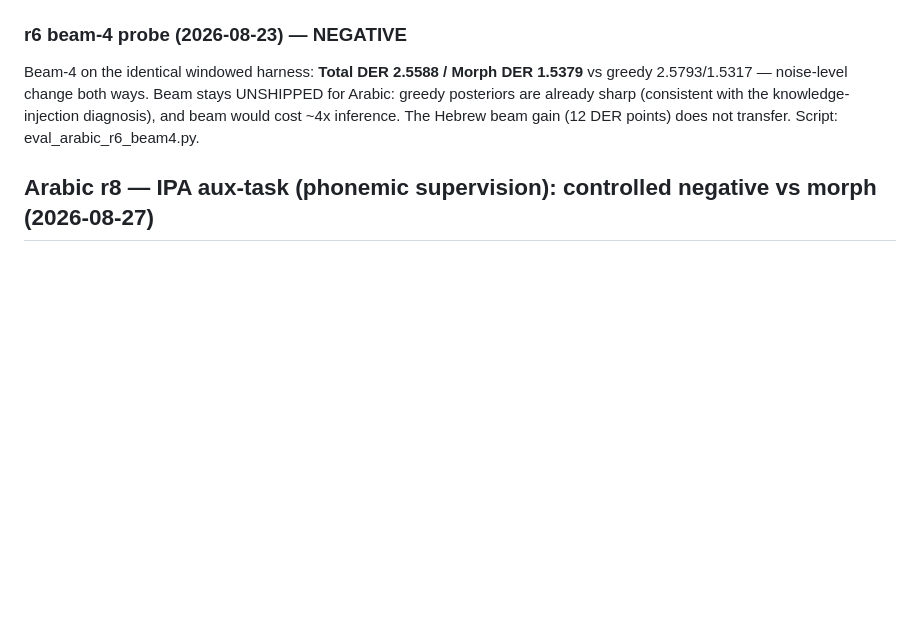
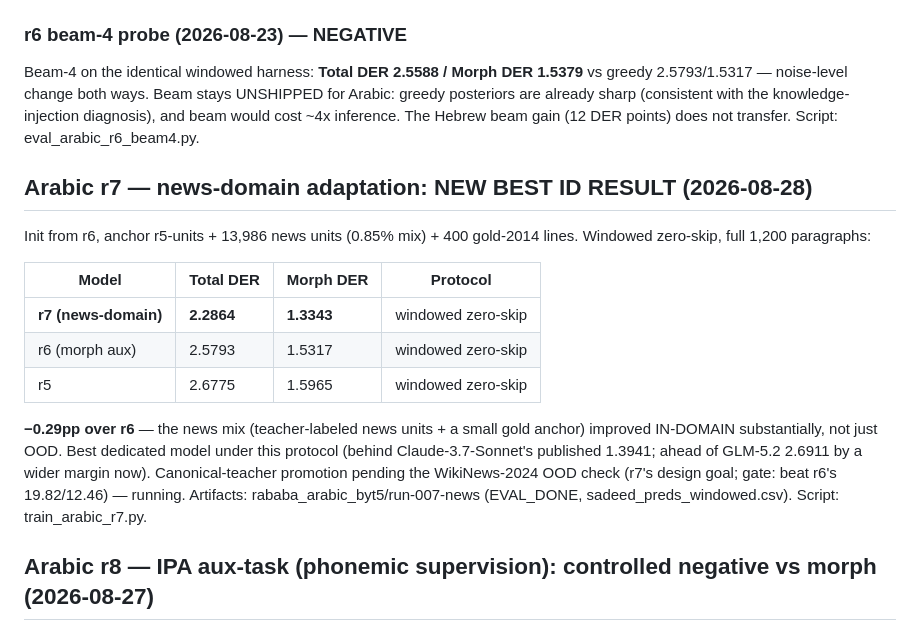
Before and after one commit to interscript/rababa, a Markdown page: docs/RESULTS.md, the part around the change. Drawn GitHub-style; blank space fills up the shorter version.

Commit message:
docs: r7 news-domain ID verdict — 2.2864/1.3343, new best dedicated
-0.29pp over r6 (2.5793) on the full 1,200-paragraph windowed zero-skip
harness. The news mix improved in-domain substantially. Canonical-
teacher promotion pending the WikiNews-2024 OOD check (running via the
auto-launched actor; gate: beat r6's 19.82/12.46).

```diff
--- a/docs/RESULTS.md
+++ b/docs/RESULTS.md
@@ -334,6 +334,26 @@ already sharp (consistent with the knowledge-injection diagnosis),
 and beam would cost ~4x inference. The Hebrew beam gain (12 DER
 points) does not transfer. Script: eval_arabic_r6_beam4.py.
 
+## Arabic r7 — news-domain adaptation: NEW BEST ID RESULT (2026-08-28)
+
+Init from r6, anchor r5-units + 13,986 news units (0.85% mix) + 400
+gold-2014 lines. Windowed zero-skip, full 1,200 paragraphs:
+
+| Model | Total DER | Morph DER | Protocol |
+|---|---|---|---|
+| **r7 (news-domain)** | **2.2864** | **1.3343** | windowed zero-skip |
+| r6 (morph aux) | 2.5793 | 1.5317 | windowed zero-skip |
+| r5 | 2.6775 | 1.5965 | windowed zero-skip |
+
+**−0.29pp over r6** — the news mix (teacher-labeled news units + a
+small gold anchor) improved IN-DOMAIN substantially, not just OOD.
+Best dedicated model under this protocol (behind Claude-3.7-Sonnet's
+published 1.3941; ahead of GLM-5.2 2.6911 by a wider margin now).
+Canonical-teacher promotion pending the WikiNews-2024 OOD check
+(r7's design goal; gate: beat r6's 19.82/12.46) — running.
+Artifacts: rababa_arabic_byt5/run-007-news (EVAL_DONE,
+sadeed_preds_windowed.csv). Script: train_arabic_r7.py.
+
 ## Arabic r8 — IPA aux-task (phonemic supervision): controlled negative vs morph (2026-08-27)
 
 The controlled experiment the r6 claim needed: r8 differs from r6 in
```
